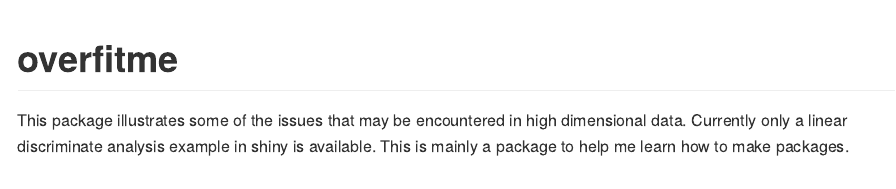
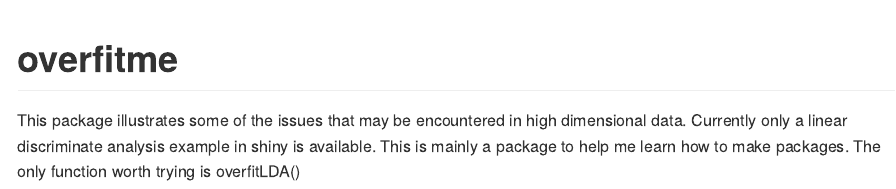
Before and after one commit to markrosenstein/overfitme, an R Markdown document (README.Rmd): the page in a window 1100 px wide, from its top. Rendered offline with R 4.5, knitr and Pandoc, with nearby package versions.

Commit message:
add function to run

```diff
--- a/README.Rmd
+++ b/README.Rmd
@@ -18,4 +18,4 @@ knitr::opts_chunk$set(
 This package illustrates some of the issues that may be encountered in
 high dimensional data. Currently only a linear discriminate analysis
 example in shiny is available. This is mainly a package to help me learn how to
-make packages.
+make packages. The only function worth trying is overfitLDA()
```
